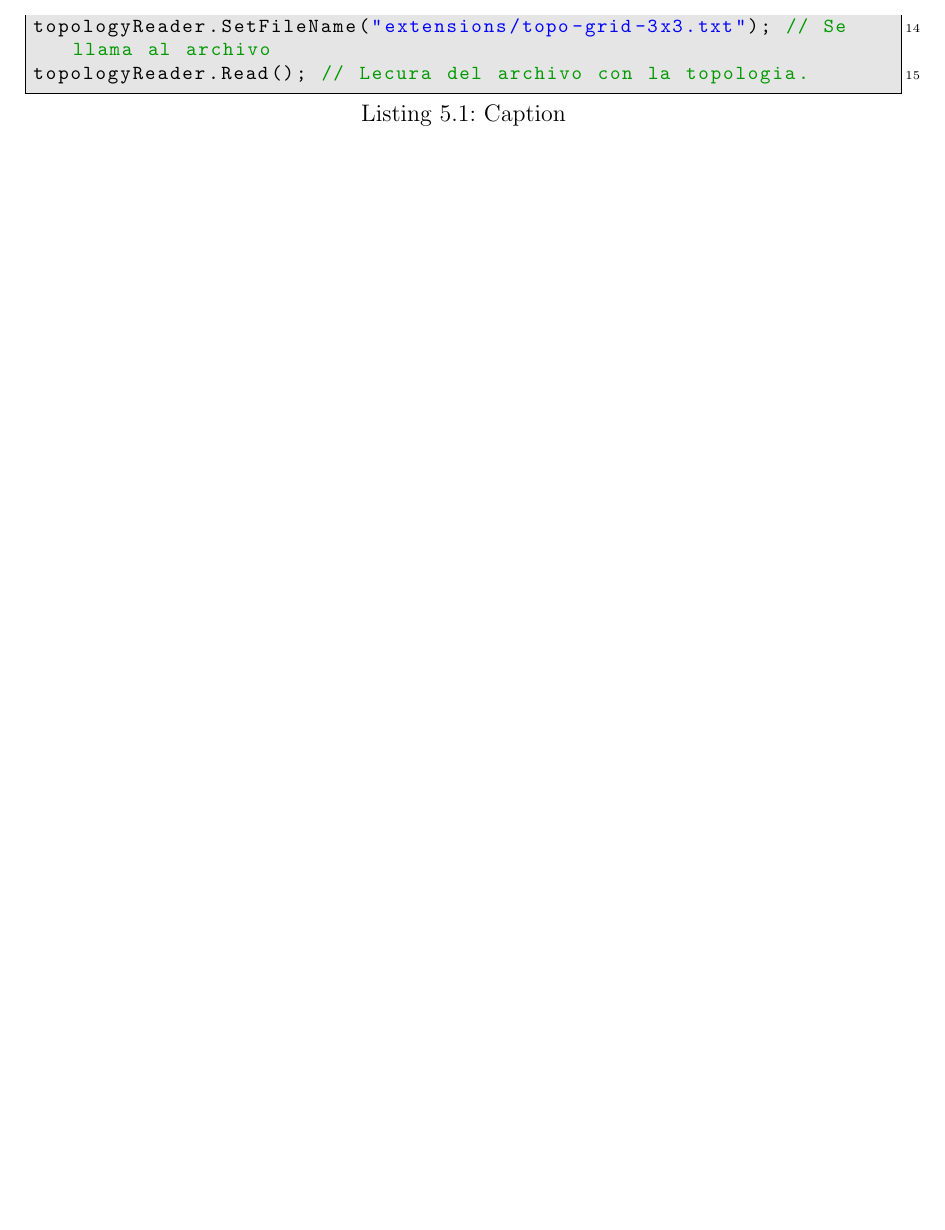
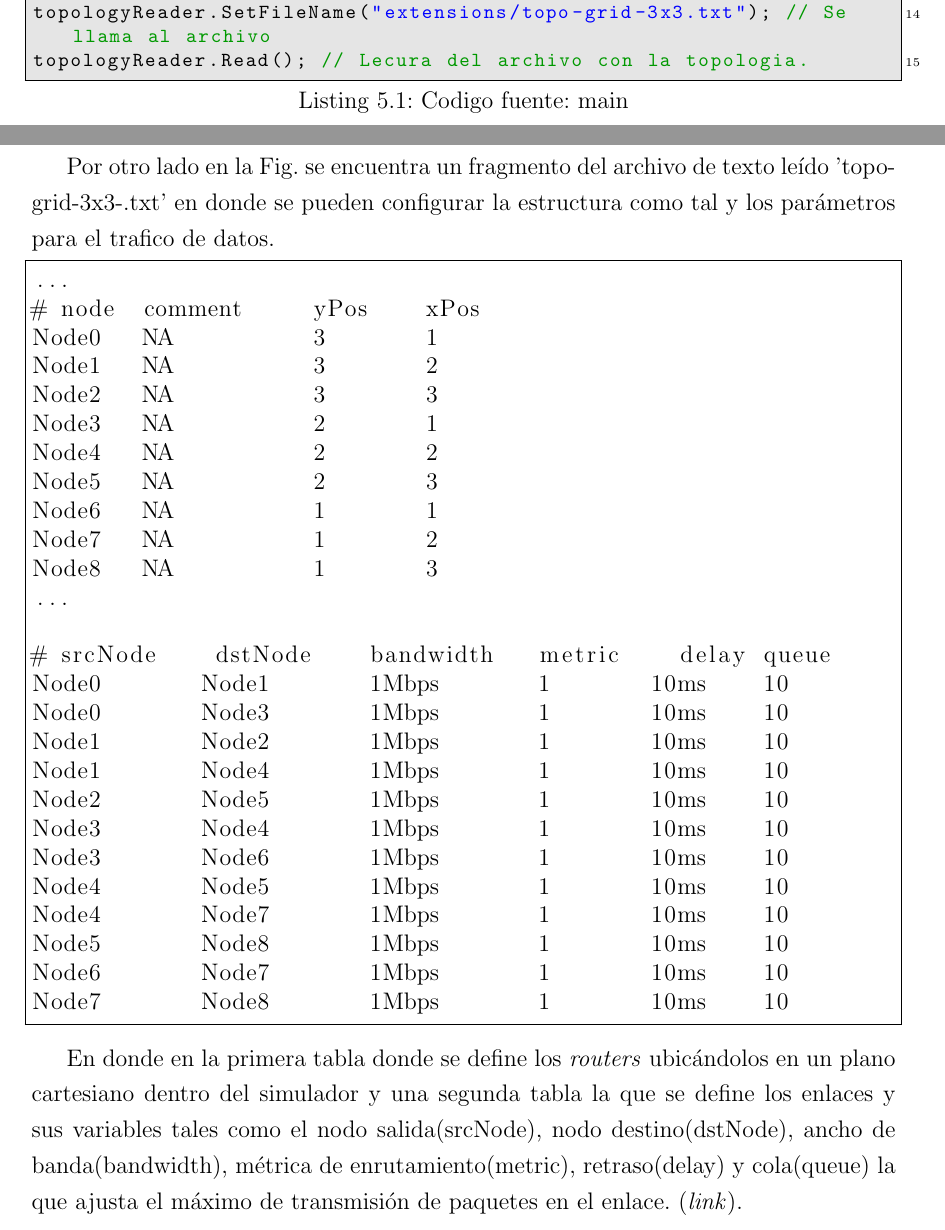
Before and after one commit to Mvelillabrandau/LATEX, a LaTeX thesis (Tesis/Tesis1.5/ociamthesismain.tex): part of page 48 of 57 before the commit and two parts of pages 48 and 49 of 58 after it, the two joined at a grey line, cut so that both start at the same text, the shorter picture padded with empty space. Compiled offline with pdfLaTeX.

Commit message:
Correción

```diff
--- a/Tesis/Tesis1.5/ociamthesismain.tex
+++ b/Tesis/Tesis1.5/ociamthesismain.tex
@@ -758,8 +756,10 @@ El conjunto de nodos interconectados entre si o dicho de otra manera la topologi
 	\caption{Topologia utilizada. Fuente: Elaboración propia}
-	\label{}
+	\label{topologia_3x3_plugin}
 \end{figure}
 
-\begin{lstlisting}[language=cpp,caption={Caption}]
+A continuación, en la Fig, se puede apreciar parte del código principal (main) en el cual se realiza la lectura de un archivo de texto, que contiene la estructura y los datos necesarios para crear la topologia usada en la simulación. Esto gracias a la clase 'AnnotatedTopologyReader'.
+
+\begin{lstlisting}[language=cpp,caption={Codigo fuente: main},label={codigo_topologia}]
 #include "ns3/core-module.h"
 #include "ns3/network-module.h"
 #include "ns3/ndnSIM-module.h"
@@ -777,8 +777,41 @@ topologyReader.SetFileName("extensions/topo-grid-3x3.txt"); // Se llama al archi
 topologyReader.Read(); // Lecura del archivo con la topologia.
 \end{lstlisting}
 
+\pagebreak
+Por otro lado en la Fig. se encuentra un fragmento del archivo de texto leído 'topo-grid-3x3-.txt' en donde se pueden configurar la estructura como tal y los parámetros para el trafico de datos.
 
+\begin{lstlisting}[frame=single]
+...
+# node  comment     yPos    xPos
+Node0   NA          3       1
+Node1   NA          3       2
+Node2   NA          3       3
+Node3   NA          2       1
+Node4   NA          2       2
+Node5   NA          2       3
+Node6   NA          1       1
+Node7   NA          1       2
+Node8   NA          1       3
+...
 
+# srcNode    dstNode    bandwidth   metric    delay queue
+Node0       Node1       1Mbps       1       10ms    10
+Node0       Node3       1Mbps       1       10ms    10
+Node1       Node2       1Mbps       1       10ms    10
+Node1       Node4       1Mbps       1       10ms    10
+Node2       Node5       1Mbps       1       10ms    10
+Node3       Node4       1Mbps       1       10ms    10
+Node3       Node6       1Mbps       1       10ms    10
+Node4       Node5       1Mbps       1       10ms    10
+Node4       Node7       1Mbps       1       10ms    10
+Node5       Node8       1Mbps       1       10ms    10
+Node6       Node7       1Mbps       1       10ms    10
+Node7       Node8       1Mbps       1       10ms    10
+\end{lstlisting}
+
+En donde en la primera tabla donde se define los \textit{routers} ubicándolos en un plano cartesiano dentro del simulador y una segunda tabla la que se define los enlaces y sus variables tales como el nodo salida(srcNode), nodo destino(dstNode), ancho de banda(bandwidth), métrica de enrutamiento(metric), retraso(delay) y cola(queue) la que ajusta el máximo de transmisión de paquetes en el enlace.  (\textit{link}).
+
+\pagebreak
 
 \subsection{Consultas}
 \subsubsection{Consumidor}
```
Also changed, not shown: Tesis/Tesis1.5/ociamthesismain.pdf, Tesis/Tesis1.5/ociamthesismain.tex (16 more changed lines), 5 other files.
